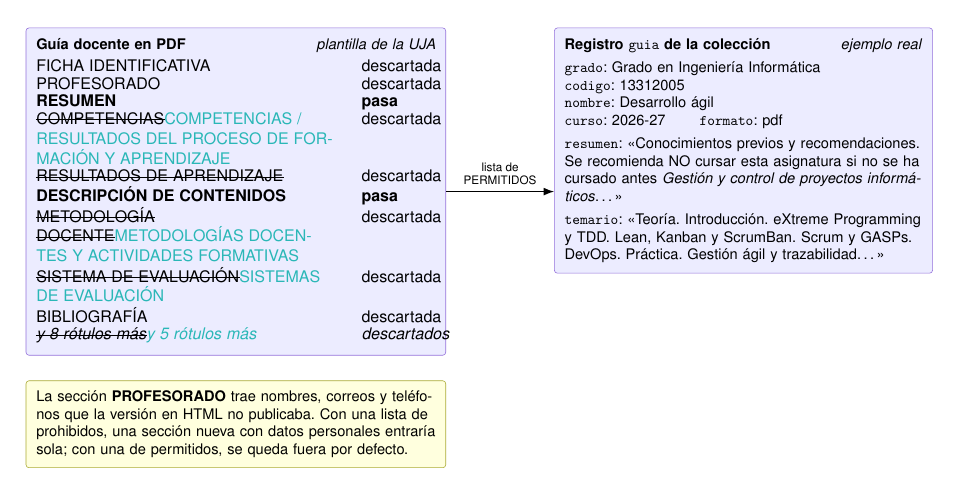
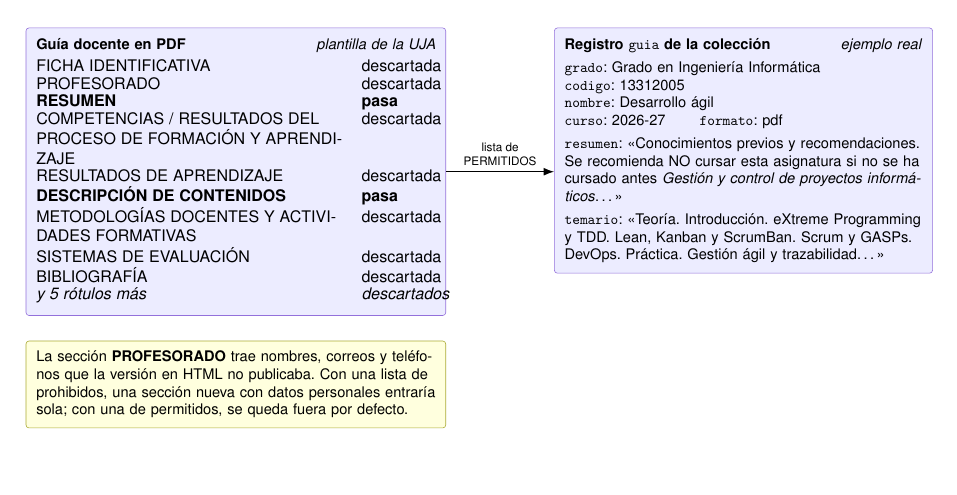
Before and after one commit to samubp10/tfg-recomendador-uja, a LaTeX document (memoria/main.tex, which reads memoria/diagramas/DiagramaAnatomiaGuia.tex): part of page 71 of 143, cut so that both start at the same text. Compiled offline with pdfLaTeX.

Commit message:
docs(IT-52): resolver las marcas de revisión de DiagramaAnatomiaGuia
El autor ha resuelto las propuestas en turquesa de este fichero: cada una queda aceptada

o descartada y se retiran los tachados. La memoria se entrega sin marcas de revisión.

Un commit por fichero para que cada cambio se pueda revisar por separado.

```diff
--- a/memoria/diagramas/DiagramaAnatomiaGuia.tex
+++ b/memoria/diagramas/DiagramaAnatomiaGuia.tex
@@ -13,13 +13,13 @@
           \small FICHA IDENTIFICATIVA               & \small descartada           \\
           \small PROFESORADO                        & \small descartada           \\
           \small \textbf{RESUMEN}                   & \small \textbf{pasa}        \\
-          \small \sout{COMPETENCIAS}\textcolor{borrador2}{COMPETENCIAS / RESULTADOS DEL PROCESO DE FORMACIÓN Y APRENDIZAJE}                       & \small descartada           \\
-          \small \sout{RESULTADOS DE APRENDIZAJE}          & \small descartada           \\
+          \small COMPETENCIAS / RESULTADOS DEL PROCESO DE FORMACIÓN Y APRENDIZAJE                       & \small descartada           \\
+          \small RESULTADOS DE APRENDIZAJE          & \small descartada           \\
           \small \textbf{DESCRIPCIÓN DE CONTENIDOS} & \small \textbf{pasa}        \\
-          \small \sout{METODOLOGÍA DOCENTE}\textcolor{borrador2}{METODOLOGÍAS DOCENTES Y ACTIVIDADES FORMATIVAS}                & \small descartada           \\
-          \small \sout{SISTEMA DE EVALUACIÓN}\textcolor{borrador2}{SISTEMAS DE EVALUACIÓN}              & \small descartada           \\
+          \small METODOLOGÍAS DOCENTES Y ACTIVIDADES FORMATIVAS                & \small descartada           \\
+          \small SISTEMAS DE EVALUACIÓN              & \small descartada           \\
           \small BIBLIOGRAFÍA                       & \small descartada           \\
-          \small \sout{\textit{y 8 rótulos más}}\textcolor{borrador2}{\textit{y 5 rótulos más}}           & \small \textit{descartados} \\
+          \small \textit{y 5 rótulos más}          & \small \textit{descartados} \\
         \end{tabular}};
 
       \node[bloque, text width=8.6cm, right=2.6cm of pdf.north east,
```
